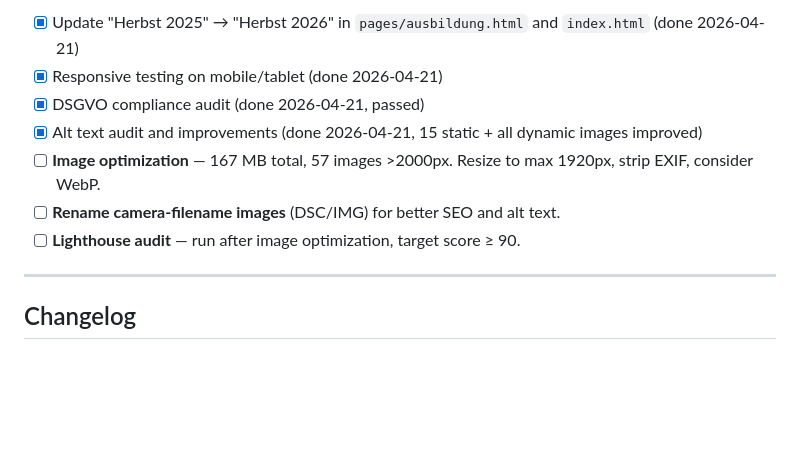
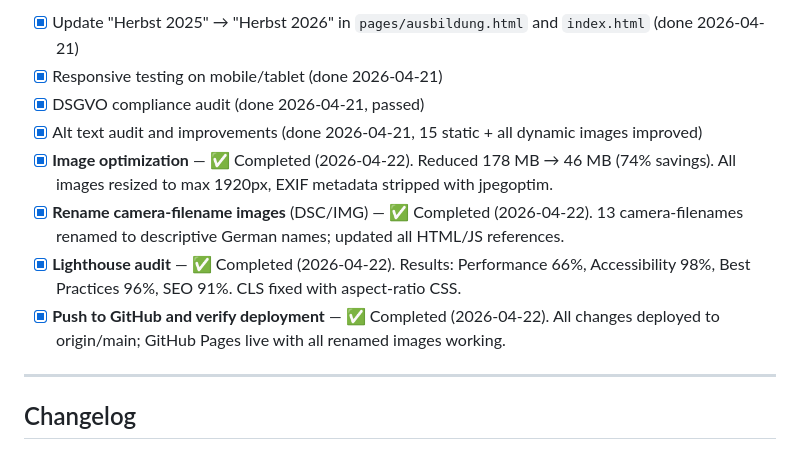
Before and after one commit to thrxde/thrx-webpage-maier-metallbau, a Markdown page: TODO.md, the part around the change. GitHub-like rendering; blank space fills up the shorter version.

```diff
--- a/TODO.md
+++ b/TODO.md
@@ -301,9 +301,10 @@ git add -A && git commit -m "..." && git push
 - [x] Responsive testing on mobile/tablet (done 2026-04-21)
 - [x] DSGVO compliance audit (done 2026-04-21, passed)
 - [x] Alt text audit and improvements (done 2026-04-21, 15 static + all dynamic images improved)
-- [ ] **Image optimization** — 167 MB total, 57 images >2000px. Resize to max 1920px, strip EXIF, consider WebP.
-- [ ] **Rename camera-filename images** (DSC/IMG) for better SEO and alt text.
-- [ ] **Lighthouse audit** — run after image optimization, target score ≥ 90.
+- [x] **Image optimization** — ✅ Completed (2026-04-22). Reduced 178 MB → 46 MB (74% savings). All images resized to max 1920px, EXIF metadata stripped with jpegoptim.
+- [x] **Rename camera-filename images** (DSC/IMG) — ✅ Completed (2026-04-22). 13 camera-filenames renamed to descriptive German names; updated all HTML/JS references.
+- [x] **Lighthouse audit** — ✅ Completed (2026-04-22). Results: Performance 66%, Accessibility 98%, Best Practices 96%, SEO 91%. CLS fixed with aspect-ratio CSS.
+- [x] **Push to GitHub and verify deployment** — ✅ Completed (2026-04-22). All changes deployed to origin/main; GitHub Pages live with all renamed images working.
 
 ---
 
```
Also changed, not shown: CHANGELOG.md (+27 -0 lines).
